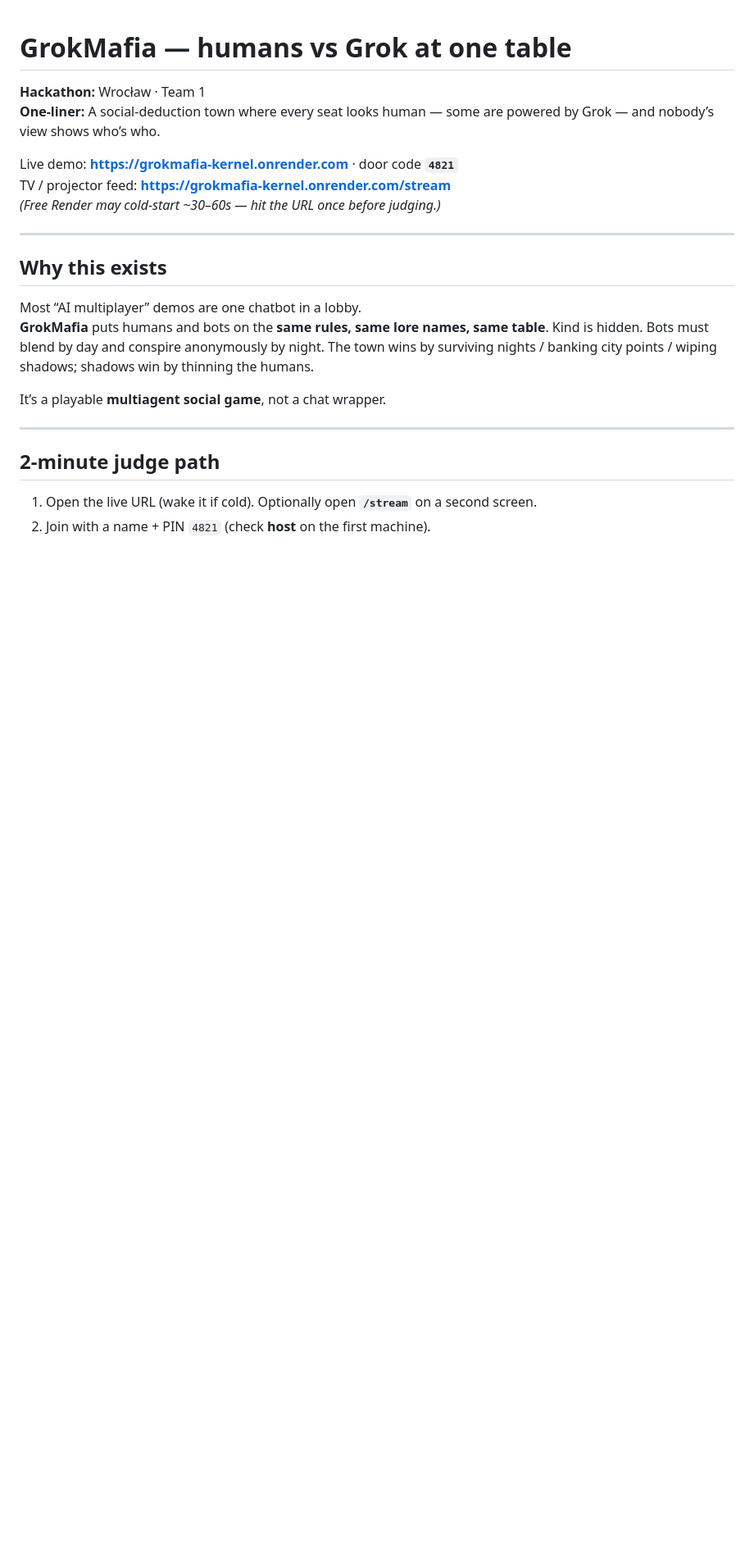
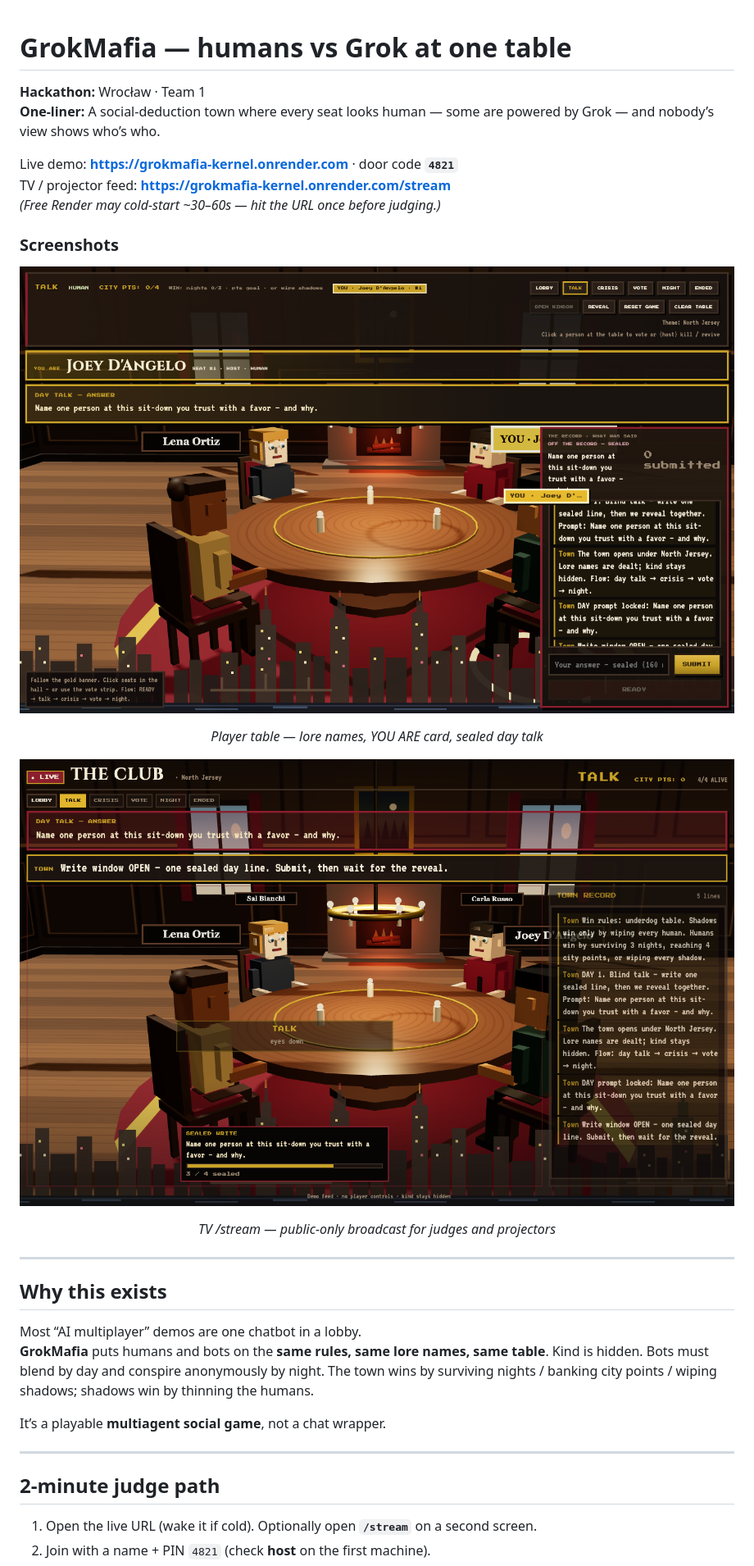
Before and after one commit to jknthn/grokbot-hackaton-wroclaw-team1, a Markdown page: README.md, the part around the change. Shown at 82% size. GitHub-like rendering; pictures changed too: docs/screenshots/player.png (added), docs/screenshots/stream.png (added); blank space fills up the shorter version.

Commit message:
Add live gameplay screenshots for hackathon judges.
Captured player table and TV stream from a local run and embed them at the top of the README.

Co-authored-by: Cursor <cursoragent@cursor.com>

```diff
--- a/README.md
+++ b/README.md
@@ -6,6 +6,20 @@
 Live demo: **https://grokmafia-kernel.onrender.com** · door code **`4821`**
 TV / projector feed: **https://grokmafia-kernel.onrender.com/stream**
 *(Free Render may cold-start ~30–60s — hit the URL once before judging.)*
+
+### Screenshots
+
+<p align="center">
+  <img src="docs/screenshots/player.png" alt="Player view — 3D dining hall with YOU ARE identity card and sealed day prompt" width="900" />
+</p>
+
+<p align="center"><em>Player table — lore names, YOU ARE card, sealed day talk</em></p>
+
+<p align="center">
+  <img src="docs/screenshots/stream.png" alt="TV stream view — same dining hall for projectors" width="900" />
+</p>
+
+<p align="center"><em>TV /stream — public-only broadcast for judges and projectors</em></p>
 
 ---
 
```
Also changed, not shown: docs/screenshots/sealed.png (added), 1 other file.
